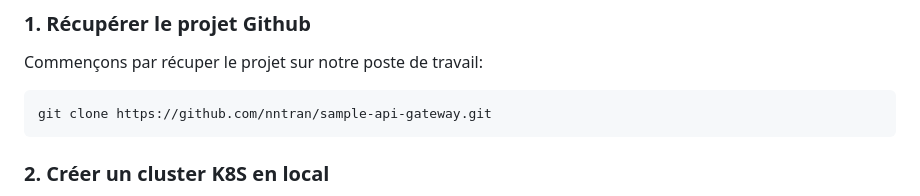
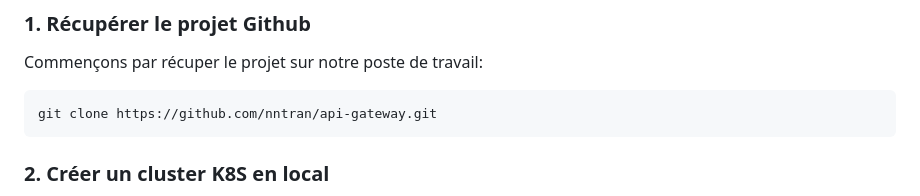
Before and after one commit to nntran/api-gateway, a Markdown page: README.md, the part around the change. Rendered like a GitHub page.

````diff
--- a/README.md
+++ b/README.md
@@ -197,7 +197,7 @@ Les échanges entre microservices se font pricipalement via le protocole GRPC. S
 Commençons par récuper le projet sur notre poste de travail:
 
 ```
-git clone https://github.com/nntran/sample-api-gateway.git
+git clone https://github.com/nntran/api-gateway.git
 ```
 
 ### 2. Créer un cluster K8S en local
````
